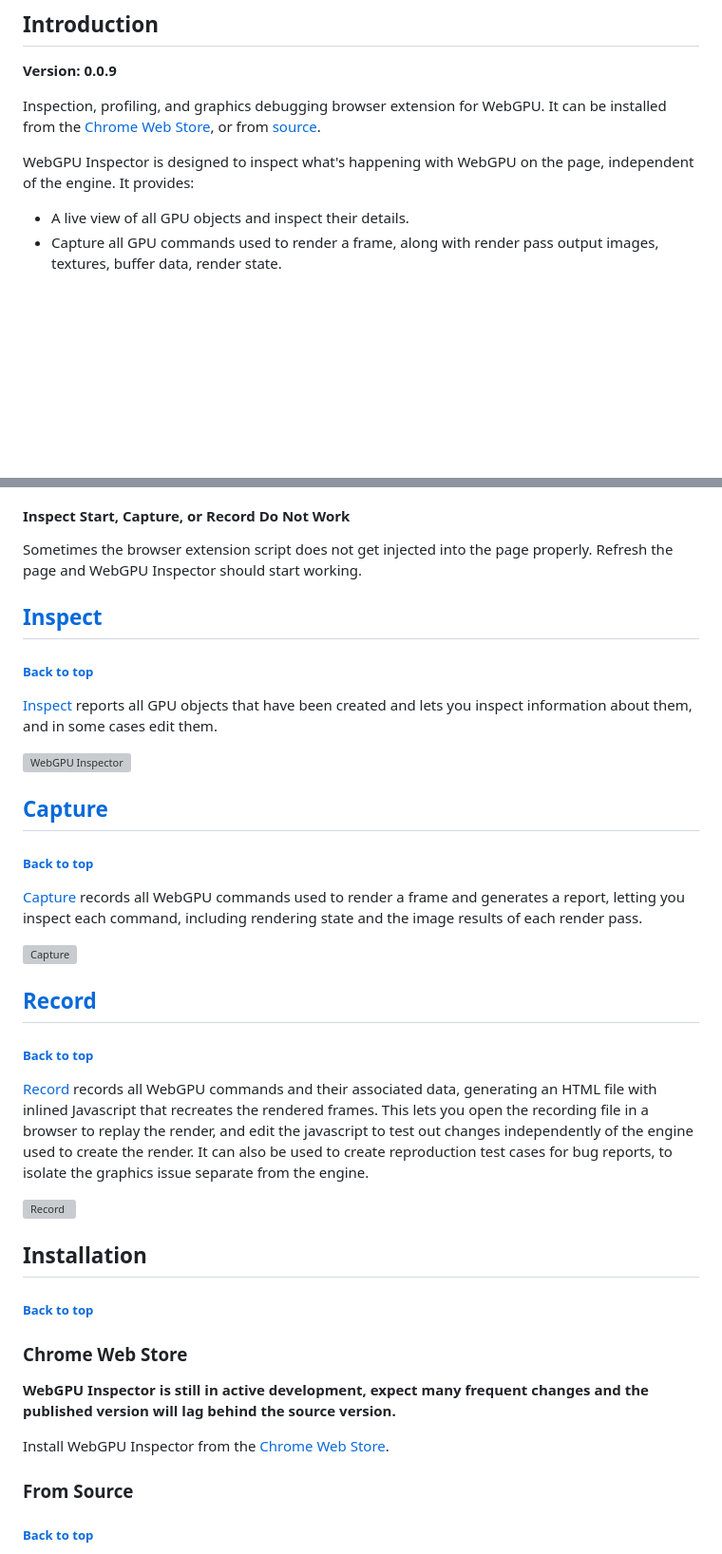
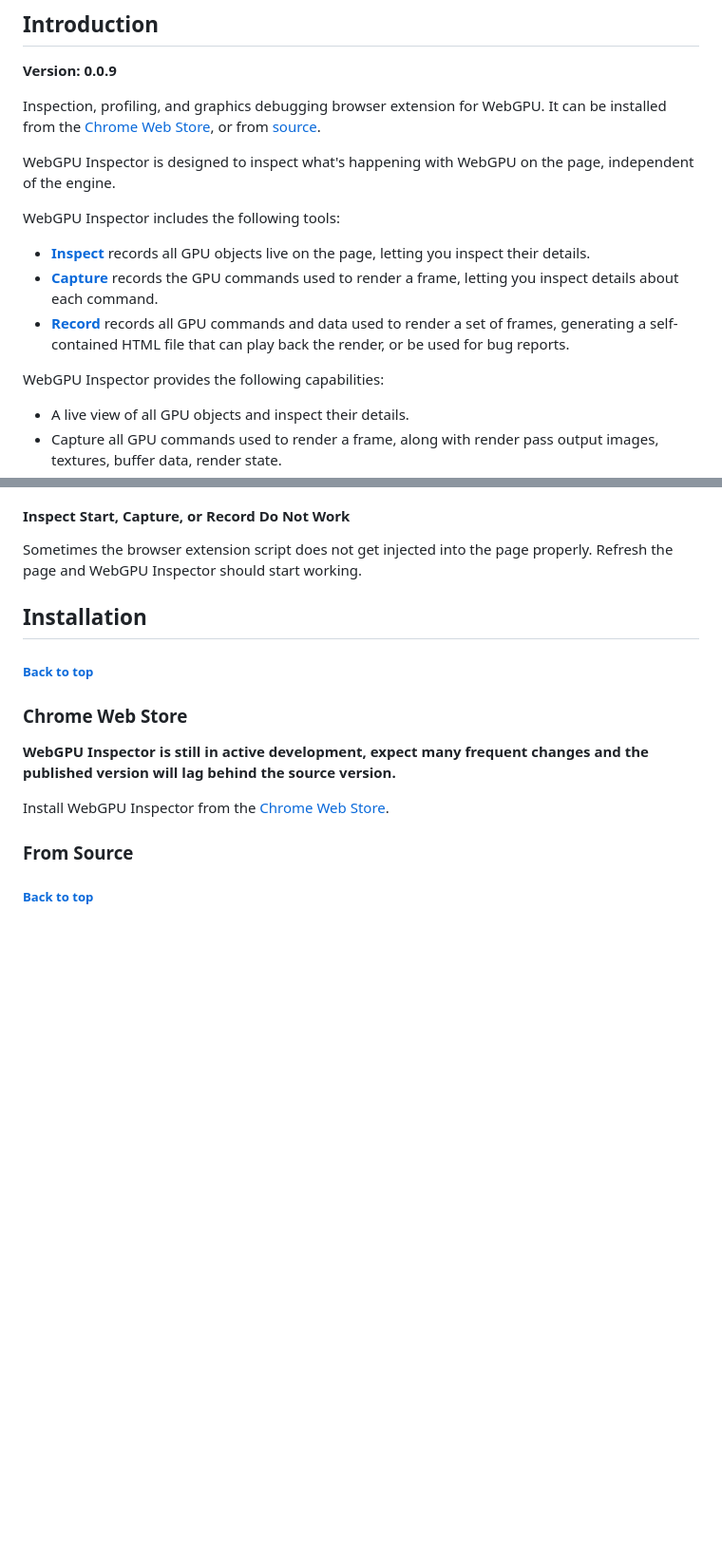
Before and after one commit to brendan-duncan/webgpu_inspector, a Markdown page: README.md, 2 parts joined by grey strips. Shown: that part at 95% size. GitHub-like rendering; blank space fills up the shorter version; grey boxes are pictures that could not be loaded.

```diff
--- a/README.md
+++ b/README.md
@@ -23,7 +20,15 @@
 
 Inspection, profiling, and graphics debugging browser extension for WebGPU. It can be installed from the [Chrome Web Store](https://chromewebstore.google.com/detail/webgpu-inspector/holcbbnljhkpkjkhgkagjkhhpeochfal), or from [source](#from-source).
 
-WebGPU Inspector is designed to inspect what's happening with WebGPU on the page, independent of the engine. It provides:
+WebGPU Inspector is designed to inspect what's happening with WebGPU on the page, independent of the engine.
+
+WebGPU Inspector includes the following tools:
+
+* **[Inspect](docs/inspect.md)** records all GPU objects live on the page, letting you inspect their details.
+* **[Capture](docs/capture.md)** records the GPU commands used to render a frame, letting you inspect details about each command.
+* **[Record](docs/record.md)** records all GPU commands and data used to render a set of frames, generating a self-contained HTML file that can play back the render, or be used for bug reports.
+
+WebGPU Inspector provides the following capabilities:
 * A live view of all GPU objects and inspect their details.
 * Capture all GPU commands used to render a frame, along with render pass output images, textures, buffer data, render state.
 * Edit shaders live on the page.
@@ -53,29 +58,6 @@ If the WebGPU Inspector tab is not present on the Developer Tools panel, try clo
 
 Sometimes the browser extension script does not get injected into the page properly. Refresh the page and WebGPU Inspector should start working.
 
-## [Inspect](docs/inspect.md)
-
-##### [Back to top](#webgpu-inspector)
-
-[Inspect](docs/inspect.md) reports all GPU objects that have been created and lets you inspect information about them, and in some cases edit them.
-
-![WebGPU Inspector](docs/images/inspect.png)
-
-## [Capture](docs/capture.md)
-
-##### [Back to top](#webgpu-inspector)
-
-[Capture](docs/capture.md) records all WebGPU commands used to render a frame and generates a report, letting you inspect each command, including rendering state and the image results of each render pass.
-
-![Capture](docs/images/capture.png)
-
-## [Record](docs/record.md)
-
-##### [Back to top](#webgpu-inspector)
-
-[Record](docs/record.md) records all WebGPU commands and their associated data, generating an HTML file with inlined Javascript that recreates the rendered frames. This lets you open the recording file in a browser to replay the render, and edit the javascript to test out changes independently of the engine used to create the render. It can also be used to create reproduction test cases for bug reports, to isolate the graphics issue separate from the engine.
-
-![Record](docs/images/record.png)
 
 ## Installation
 
```
Also changed, not shown: other parts of README.md (+0 -3 lines).
